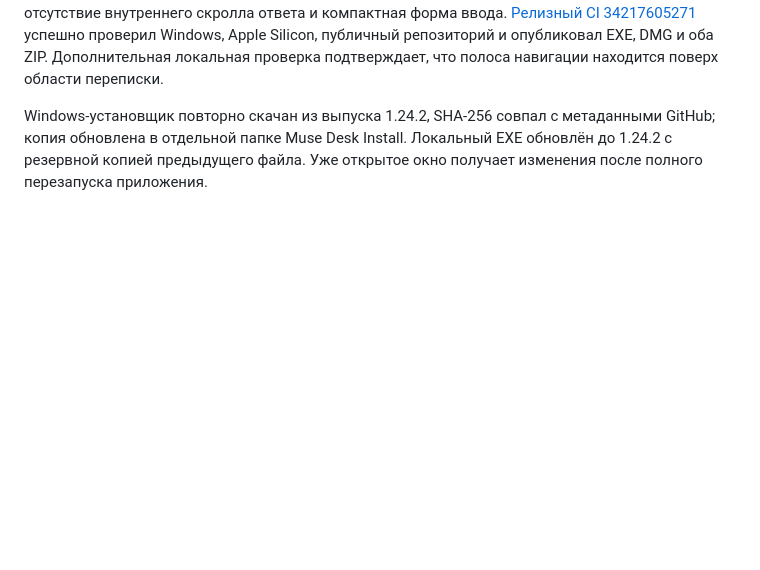
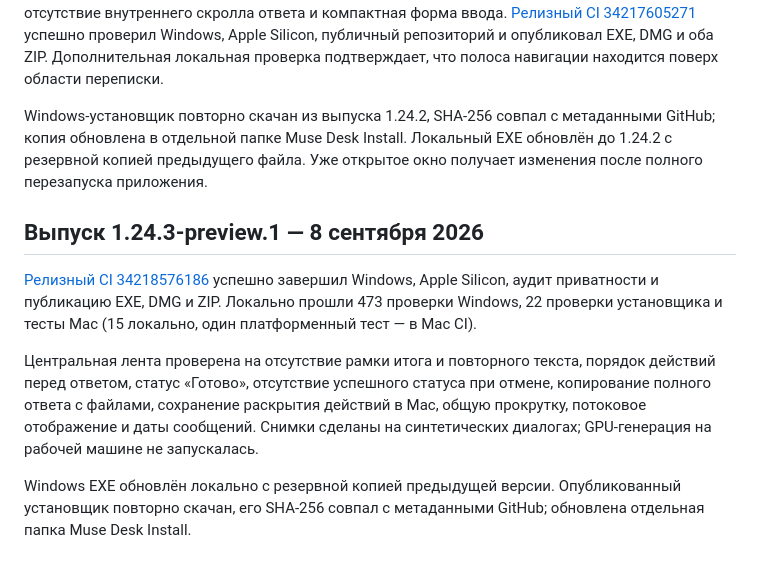
Before and after one commit to magamadovnurid/MuseDesk, a Markdown page: docs/VALIDATION.md, the part around the change. GitHub-like rendering; blank space fills up the shorter version.

Commit message:
Record validated 1.24.3 Windows and Mac releases [skip ci]

```diff
--- a/docs/VALIDATION.md
+++ b/docs/VALIDATION.md
@@ -56,3 +56,11 @@ Mac-скриншоты в документации получены из это
 Для Mac локально пройдены 15 тестов (один платформенный тест пропущен на Windows) и Electron UI smoke: метки, настоящий hover в тестовом окне, границы подсказки, плавный переход к вопросу, отсутствие внутреннего скролла ответа и компактная форма ввода. [Релизный CI 34217605271](https://github.com/magamadovnurid/MuseDesk/actions/runs/34217605271) успешно проверил Windows, Apple Silicon, публичный репозиторий и опубликовал EXE, DMG и оба ZIP. Дополнительная локальная проверка подтверждает, что полоса навигации находится поверх области переписки.
 
 Windows-установщик повторно скачан из выпуска 1.24.2, SHA-256 совпал с метаданными GitHub; копия обновлена в отдельной папке Muse Desk Install. Локальный EXE обновлён до 1.24.2 с резервной копией предыдущего файла. Уже открытое окно получает изменения после полного перезапуска приложения.
+
+## Выпуск 1.24.3-preview.1 — 8 сентября 2026
+
+[Релизный CI 34218576186](https://github.com/magamadovnurid/MuseDesk/actions/runs/34218576186) успешно завершил Windows, Apple Silicon, аудит приватности и публикацию EXE, DMG и ZIP. Локально прошли 473 проверки Windows, 22 проверки установщика и тесты Mac (15 локально, один платформенный тест — в Mac CI).
+
+Центральная лента проверена на отсутствие рамки итога и повторного текста, порядок действий перед ответом, статус «Готово», отсутствие успешного статуса при отмене, копирование полного ответа с файлами, сохранение раскрытия действий в Mac, общую прокрутку, потоковое отображение и даты сообщений. Снимки сделаны на синтетических диалогах; GPU-генерация на рабочей машине не запускалась.
+
+Windows EXE обновлён локально с резервной копией предыдущей версии. Опубликованный установщик повторно скачан, его SHA-256 совпал с метаданными GitHub; обновлена отдельная папка Muse Desk Install.
```
